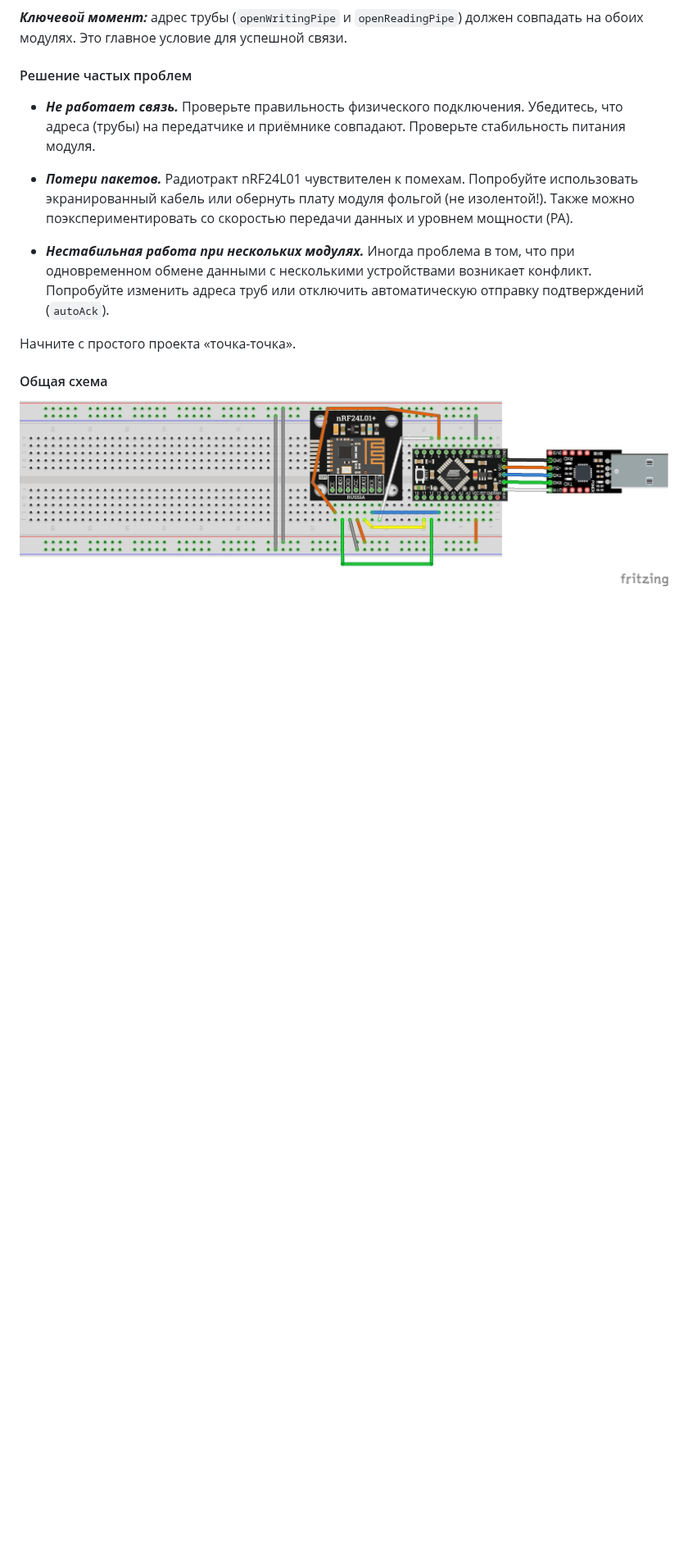
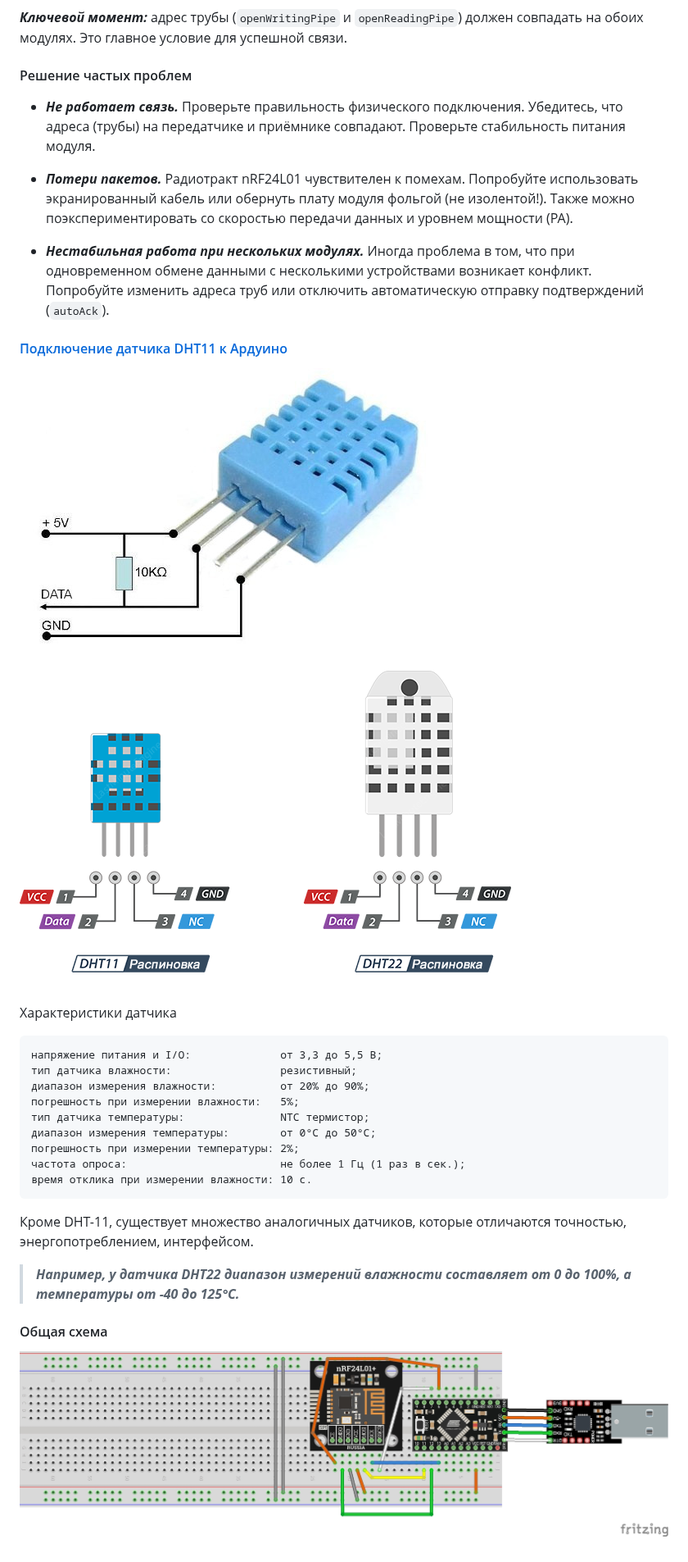
Before and after one commit to Vladimir-Trufanov/RF24toStudy, a Markdown page: KvizzyVid17base/KvizzyVid17base.md, the part around one of its changes. Shown at 82% size. GitHub-like rendering; pictures changed too: KvizzyVid17base/dht11-22.png (added); blank space fills up the shorter version.

Commit message:
Добавлен DHT22

````diff
--- a/KvizzyVid17base/KvizzyVid17base.md
+++ b/KvizzyVid17base/KvizzyVid17base.md
@@ -38,7 +34,29 @@ SCK модуля              → GPIO13  синий;
 
 - ***Нестабильная работа при нескольких модулях.*** Иногда проблема в том, что при одновременном обмене данными с несколькими устройствами возникает конфликт. Попробуйте изменить адреса труб или отключить автоматическую отправку подтверждений (`autoAck`).
 
-Начните с простого проекта «точка-точка».
+#### [Подключение датчика DHT11 к Ардуино](https://robotclass.ru/tutorials/arduino-dht/?ysclid=mvtqec8crx792409395)
+
+![](dht11-sensor.jpg)
+
+![](dht11-22.png)
+
+Характеристики датчика
+
+```
+напряжение питания и I/O:              от 3,3 до 5,5 В;
+тип датчика влажности:                 резистивный;
+диапазон измерения влажности:          от 20% до 90%;
+погрешность при измерении влажности:   5%;
+тип датчика температуры:               NTC термистор;
+диапазон измерения температуры:        от 0°C до 50°C;
+погрешность при измерении температуры: 2%;
+частота опроса:                        не более 1 Гц (1 раз в сек.);
+время отклика при измерении влажности: 10 с.
+```
+
+Кроме DHT-11, существует множество аналогичных датчиков, которые отличаются точностью, энергопотреблением, интерфейсом.
+
+> ***Например, у датчика DHT22 диапазон измерений влажности составляет от 0 до 100%, а температуры от -40 до 125°C.***
 
 #### Общая схема
 
````
Also changed, not shown: other parts of KvizzyVid17base/KvizzyVid17base.md (+0 -4 lines), 2 other files.
